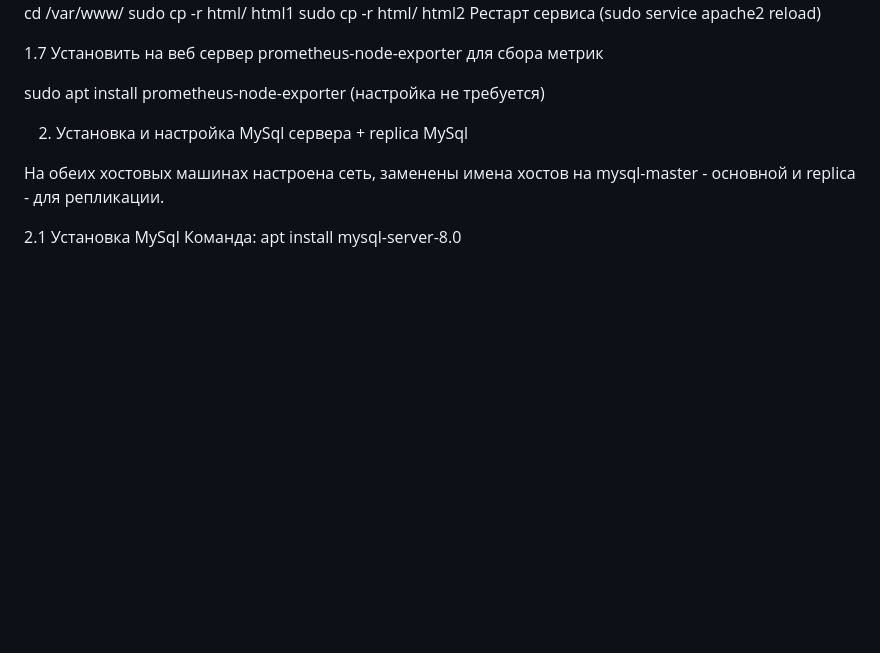
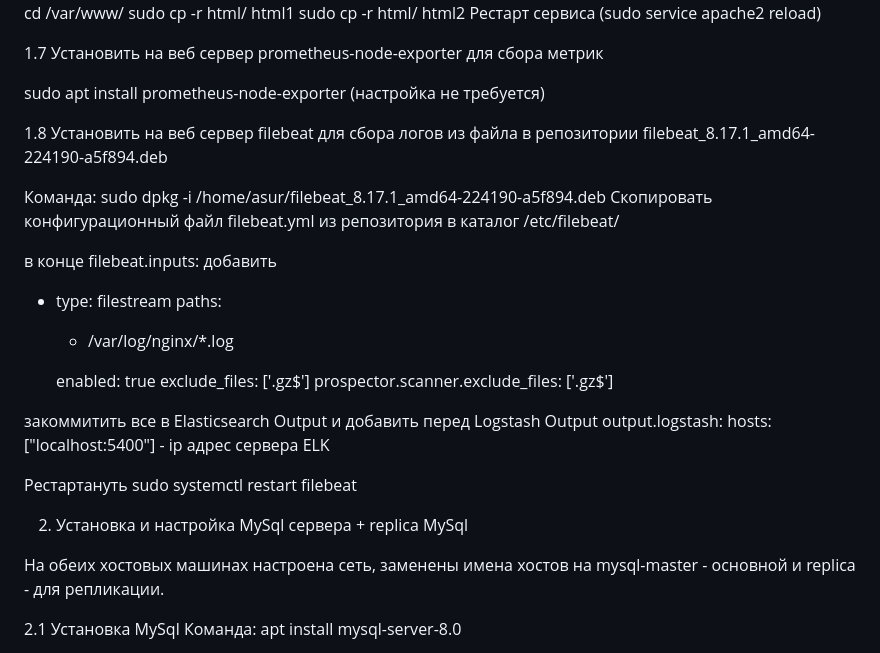
Before and after one commit to asuRoman/repo_asur, a Markdown page: README.md, the part around one of its changes. Drawn GitHub-style; blank space fills up the shorter version.

```diff
--- a/README.md
+++ b/README.md
@@ -52,6 +52,26 @@ sudo cp -r html/ html2
 1.7 Установить на веб сервер prometheus-node-exporter для сбора метрик
 
 sudo apt install prometheus-node-exporter (настройка не требуется)
+
+1.8 Установить на веб сервер filebeat для сбора логов из файла в репозитории filebeat_8.17.1_amd64-224190-a5f894.deb
+
+Команда: sudo dpkg -i /home/asur/filebeat_8.17.1_amd64-224190-a5f894.deb
+Скопировать конфигурационный файл filebeat.yml из репозитория в каталог /etc/filebeat/
+
+в конце filebeat.inputs: добавить
+- type: filestream
+  paths:
+    - /var/log/nginx/*.log
+
+  enabled: true
+  exclude_files: ['.gz$']
+  prospector.scanner.exclude_files: ['.gz$']
+
+закоммитить все в Elasticsearch Output и добавить перед Logstash Output
+output.logstash:
+  hosts: ["localhost:5400"] - ip адрес сервера ELK
+
+Рестартануть sudo systemctl restart filebeat
 
 2. Установка и настройка MySql сервера + replica MySql
 
```
Also changed, not shown: other parts of README.md (+112 -0 lines).
